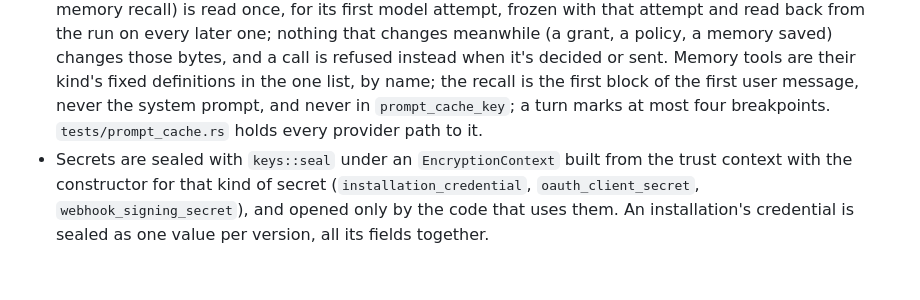
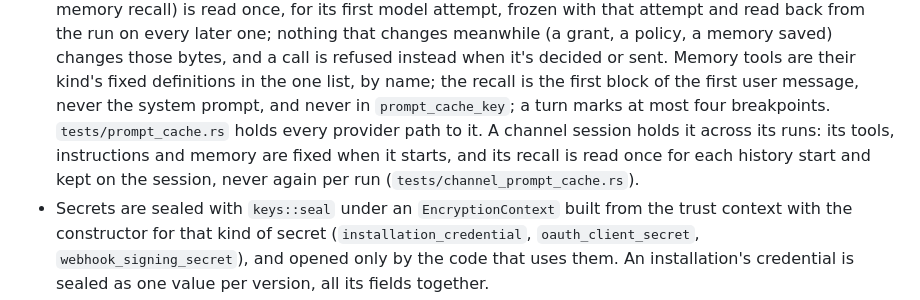
Before and after one commit to zupflow-hq/zupflow, a Markdown page: AGENTS.md, the part around the change. GitHub-like rendering; blank space fills up the shorter version.

```diff
--- a/AGENTS.md
+++ b/AGENTS.md
@@ -145,7 +145,11 @@ Read `README.md` first, then `DEVELOPMENT.md`.
   or sent. Memory tools are their kind's fixed definitions in the one list,
   by name; the recall is the first block of the first user message, never the
   system prompt, and never in `prompt_cache_key`; a turn marks at most four
-  breakpoints. `tests/prompt_cache.rs` holds every provider path to it.
+  breakpoints. `tests/prompt_cache.rs` holds every provider path to it. A
+  channel session holds it across its runs: its tools, instructions and
+  memory are fixed when it starts, and its recall is read once for each
+  history start and kept on the session, never again per run
+  (`tests/channel_prompt_cache.rs`).
 - Secrets are sealed with `keys::seal` under an `EncryptionContext` built from
   the trust context with the constructor for that kind of secret
   (`installation_credential`, `oauth_client_secret`, `webhook_signing_secret`),
```
Also changed, not shown: DEVELOPMENT.md (+34 -5 lines).
